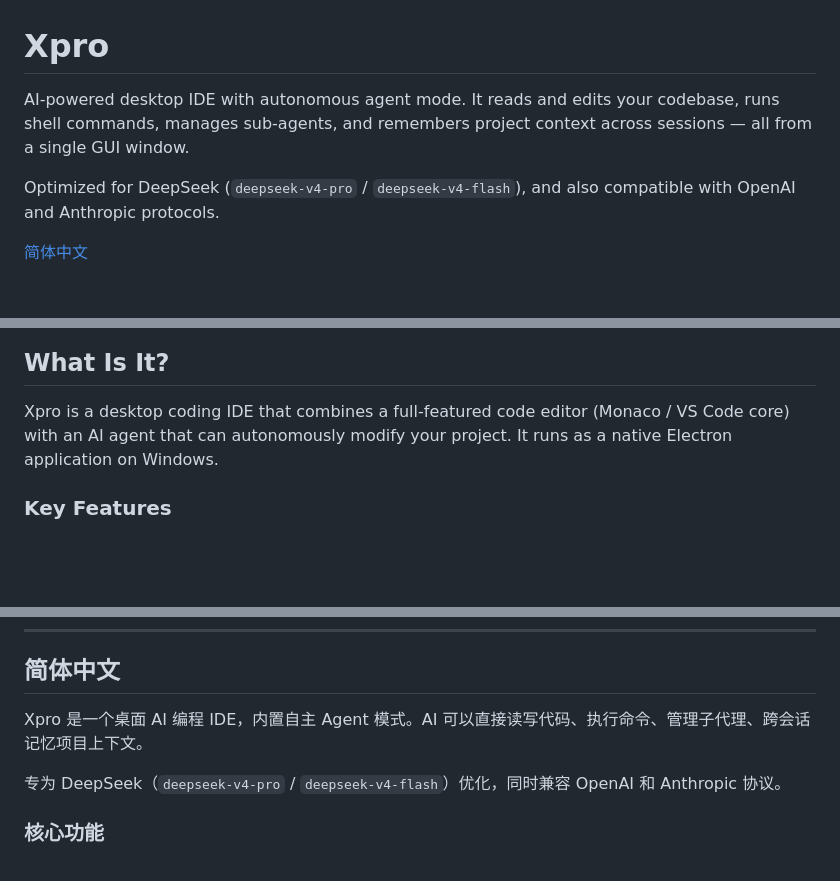
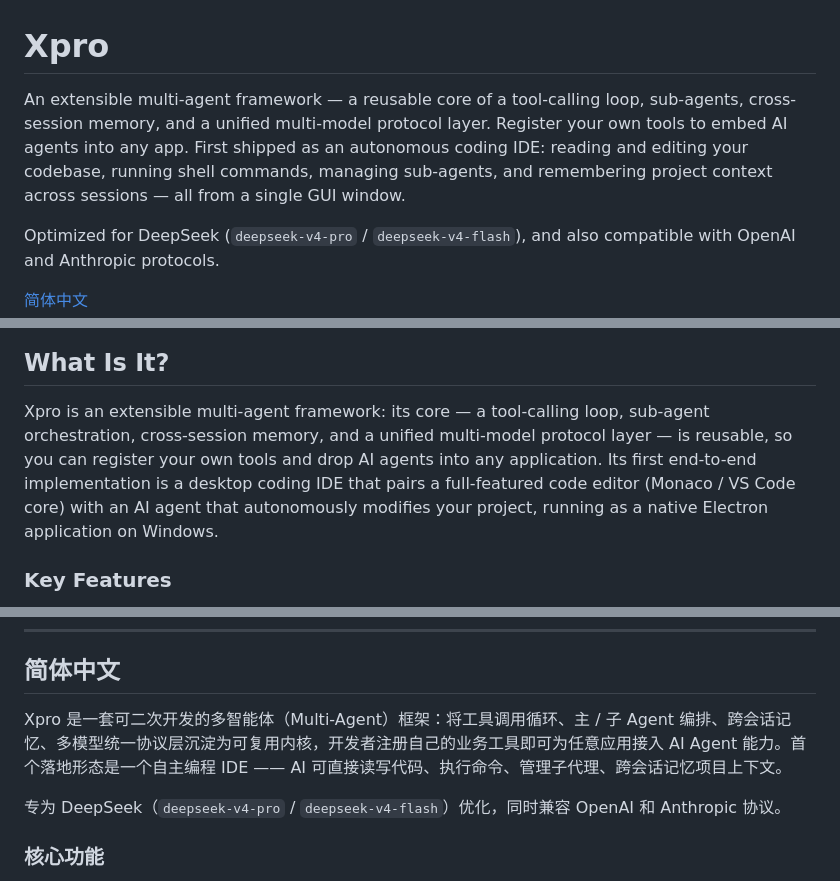
Before and after one commit to HopkeyEZ/Xpro, a Markdown page: README.md, 3 parts joined by grey strips. Drawn GitHub-style; blank space fills up the shorter version.

Commit message:
docs: reframe Xpro as an extensible multi-agent framework

```diff
--- a/README.md
+++ b/README.md
@@ -1,6 +1,6 @@
 # Xpro
 
-AI-powered desktop IDE with autonomous agent mode. It reads and edits your codebase, runs shell commands, manages sub-agents, and remembers project context across sessions — all from a single GUI window.
+An extensible multi-agent framework — a reusable core of a tool-calling loop, sub-agents, cross-session memory, and a unified multi-model protocol layer. Register your own tools to embed AI agents into any app. First shipped as an autonomous coding IDE: reading and editing your codebase, running shell commands, managing sub-agents, and remembering project context across sessions — all from a single GUI window.
 
 Optimized for DeepSeek (`deepseek-v4-pro` / `deepseek-v4-flash`), and also compatible with OpenAI and Anthropic protocols.
 
@@ -18,7 +18,7 @@ Optimized for DeepSeek (`deepseek-v4-pro` / `deepseek-v4-flash`), and also compa
 
 ## What Is It?
 
-Xpro is a desktop coding IDE that combines a full-featured code editor (Monaco / VS Code core) with an AI agent that can autonomously modify your project. It runs as a native Electron application on Windows.
+Xpro is an extensible multi-agent framework: its core — a tool-calling loop, sub-agent orchestration, cross-session memory, and a unified multi-model protocol layer — is reusable, so you can register your own tools and drop AI agents into any application. Its first end-to-end implementation is a desktop coding IDE that pairs a full-featured code editor (Monaco / VS Code core) with an AI agent that autonomously modifies your project, running as a native Electron application on Windows.
 
 ### Key Features
 
@@ -144,7 +144,7 @@ Pull requests welcome. Check the [open issues](https://github.com/HopkeyEZ/Xpro/
 
 ## 简体中文
 
-Xpro 是一个桌面 AI 编程 IDE，内置自主 Agent 模式。AI 可以直接读写代码、执行命令、管理子代理、跨会话记忆项目上下文。
+Xpro 是一套可二次开发的多智能体（Multi-Agent）框架：将工具调用循环、主 / 子 Agent 编排、跨会话记忆、多模型统一协议层沉淀为可复用内核，开发者注册自己的业务工具即可为任意应用接入 AI Agent 能力。首个落地形态是一个自主编程 IDE —— AI 可直接读写代码、执行命令、管理子代理、跨会话记忆项目上下文。
 
 专为 DeepSeek（`deepseek-v4-pro` / `deepseek-v4-flash`）优化，同时兼容 OpenAI 和 Anthropic 协议。
 
```
